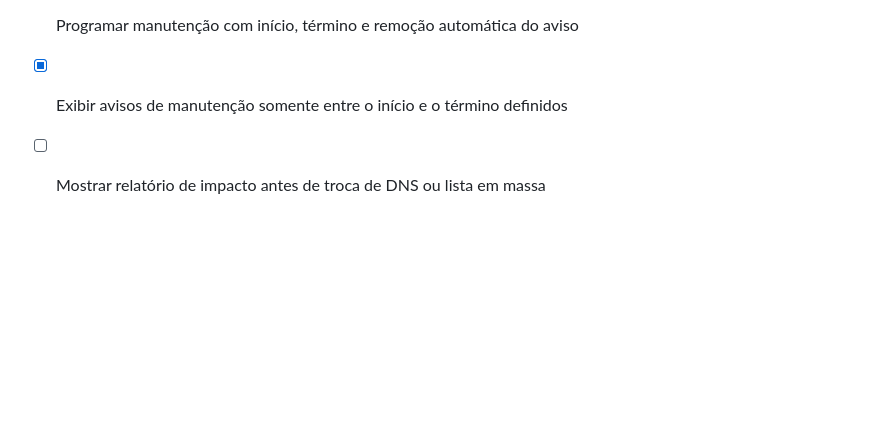
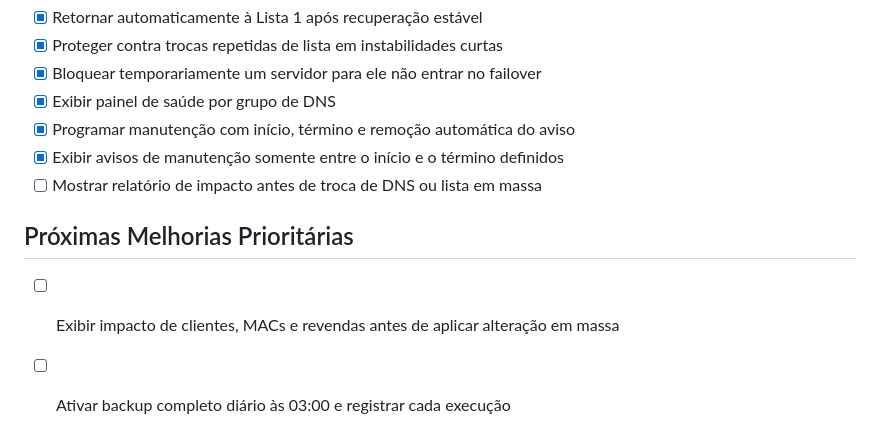
Before and after one commit to ronnie240486/rencia_app, a Markdown page: todo.md, the part around the change. Drawn GitHub-style; blank space fills up the shorter version.

```diff
--- a/todo.md
+++ b/todo.md
@@ -481,3 +481,7 @@
 - [x] Programar manutenção com início, término e remoção automática do aviso
 - [x] Exibir avisos de manutenção somente entre o início e o término definidos
 - [ ] Mostrar relatório de impacto antes de troca de DNS ou lista em massa
+
+## Próximas Melhorias Prioritárias
+- [ ] Exibir impacto de clientes, MACs e revendas antes de aplicar alteração em massa
+- [ ] Ativar backup completo diário às 03:00 e registrar cada execução
```
